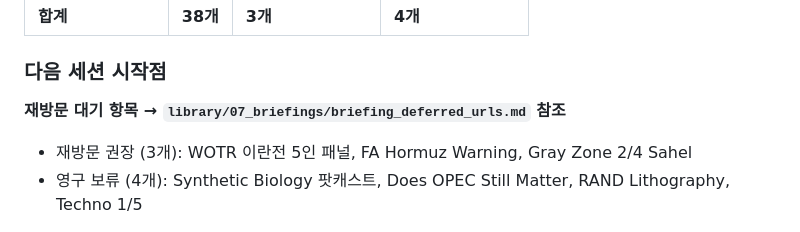
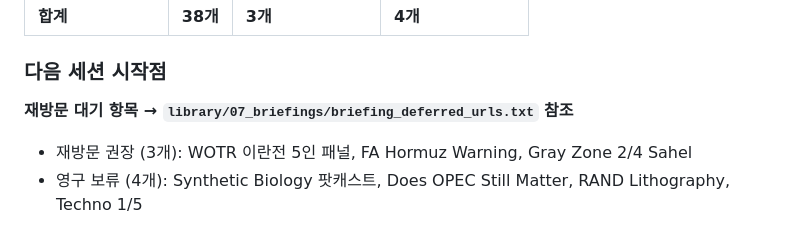
Before and after one commit to yumin0904/geo-intel-map, a Markdown page: docs/progress.md, the part around the change. Rendered like a GitHub page.

Commit message:
docs: progress.md 갱신 — deferred_urls 파일 경로 .txt 반영
Co-Authored-By: Claude Sonnet 4.6 <noreply@anthropic.com>

```diff
--- a/docs/progress.md
+++ b/docs/progress.md
@@ -238,7 +238,7 @@ open http://localhost:5500
 
 ### 다음 세션 시작점
 
-**재방문 대기 항목 → `library/07_briefings/briefing_deferred_urls.md` 참조**
+**재방문 대기 항목 → `library/07_briefings/briefing_deferred_urls.txt` 참조**
 
 - 재방문 권장 (3개): WOTR 이란전 5인 패널, FA Hormuz Warning, Gray Zone 2/4 Sahel
 - 영구 보류 (4개): Synthetic Biology 팟캐스트, Does OPEC Still Matter, RAND Lithography, Techno 1/5
```
